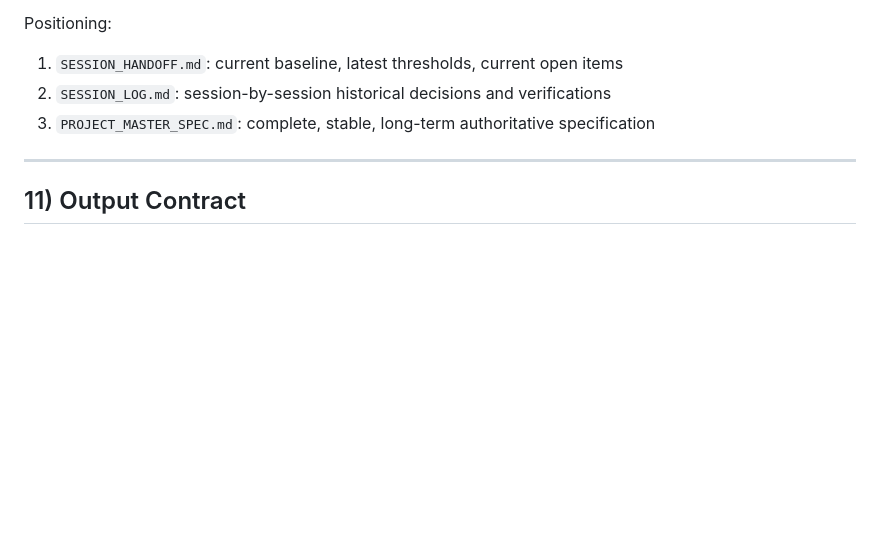
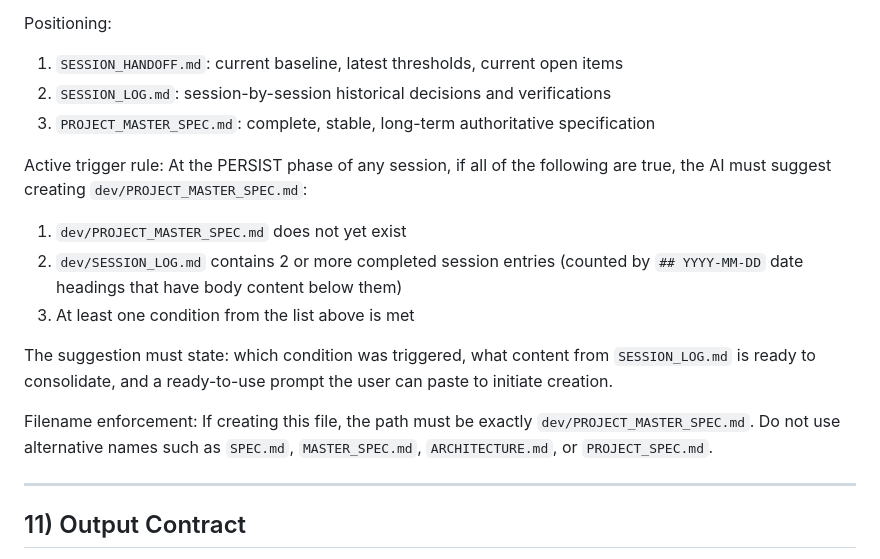
Before and after one commit to prompt-templates/ai-session-governance, a Markdown page: AGENTS.md, the part around the change. Drawn GitHub-style; blank space fills up the shorter version.

```diff
--- a/AGENTS.md
+++ b/AGENTS.md
@@ -489,6 +489,18 @@ Positioning:
 2. `SESSION_LOG.md`: session-by-session historical decisions and verifications
 3. `PROJECT_MASTER_SPEC.md`: complete, stable, long-term authoritative specification
 
+Active trigger rule:
+At the PERSIST phase of any session, if all of the following are true, the AI must suggest creating `dev/PROJECT_MASTER_SPEC.md`:
+1. `dev/PROJECT_MASTER_SPEC.md` does not yet exist
+2. `dev/SESSION_LOG.md` contains 2 or more completed session entries (counted by `## YYYY-MM-DD` date headings that have body content below them)
+3. At least one condition from the list above is met
+
+The suggestion must state: which condition was triggered, what content from `SESSION_LOG.md` is ready to consolidate, and a ready-to-use prompt the user can paste to initiate creation.
+
+Filename enforcement:
+If creating this file, the path must be exactly `dev/PROJECT_MASTER_SPEC.md`.
+Do not use alternative names such as `SPEC.md`, `MASTER_SPEC.md`, `ARCHITECTURE.md`, or `PROJECT_SPEC.md`.
+
 ---
 
 ## 11) Output Contract
```
Also changed, not shown: INIT.md (+12 -0 lines).
